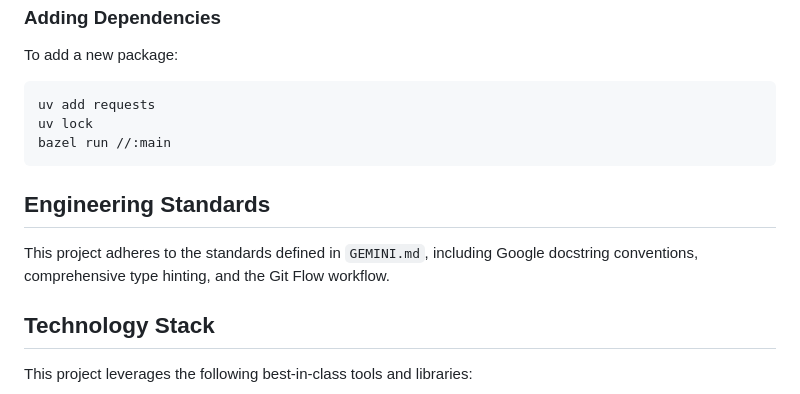
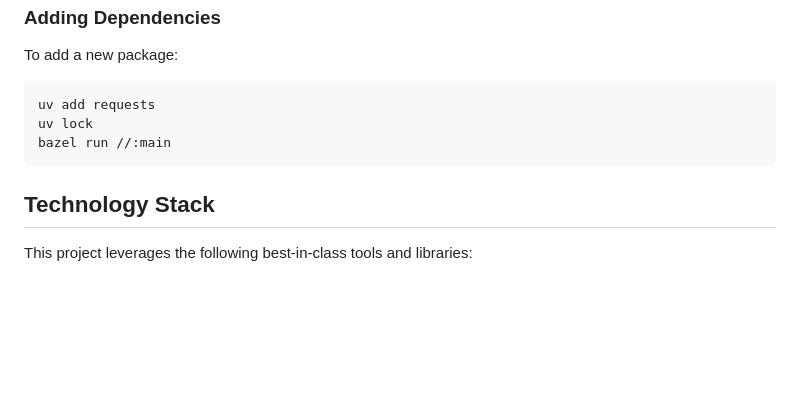
Before and after one commit to craigdbarber/python-aspect-rules, a Markdown page: README.md, the part around the change. Drawn GitHub-style; blank space fills up the shorter version.

Commit message:
removed mention of gemini memory file in readme

````diff
--- a/README.md
+++ b/README.md
@@ -102,10 +102,6 @@ uv lock
 bazel run //:main
 ```
 
-## Engineering Standards
-
-This project adheres to the standards defined in `GEMINI.md`, including Google docstring conventions, comprehensive type hinting, and the Git Flow workflow.
-
 ## Technology Stack
 
 This project leverages the following best-in-class tools and libraries:
````
